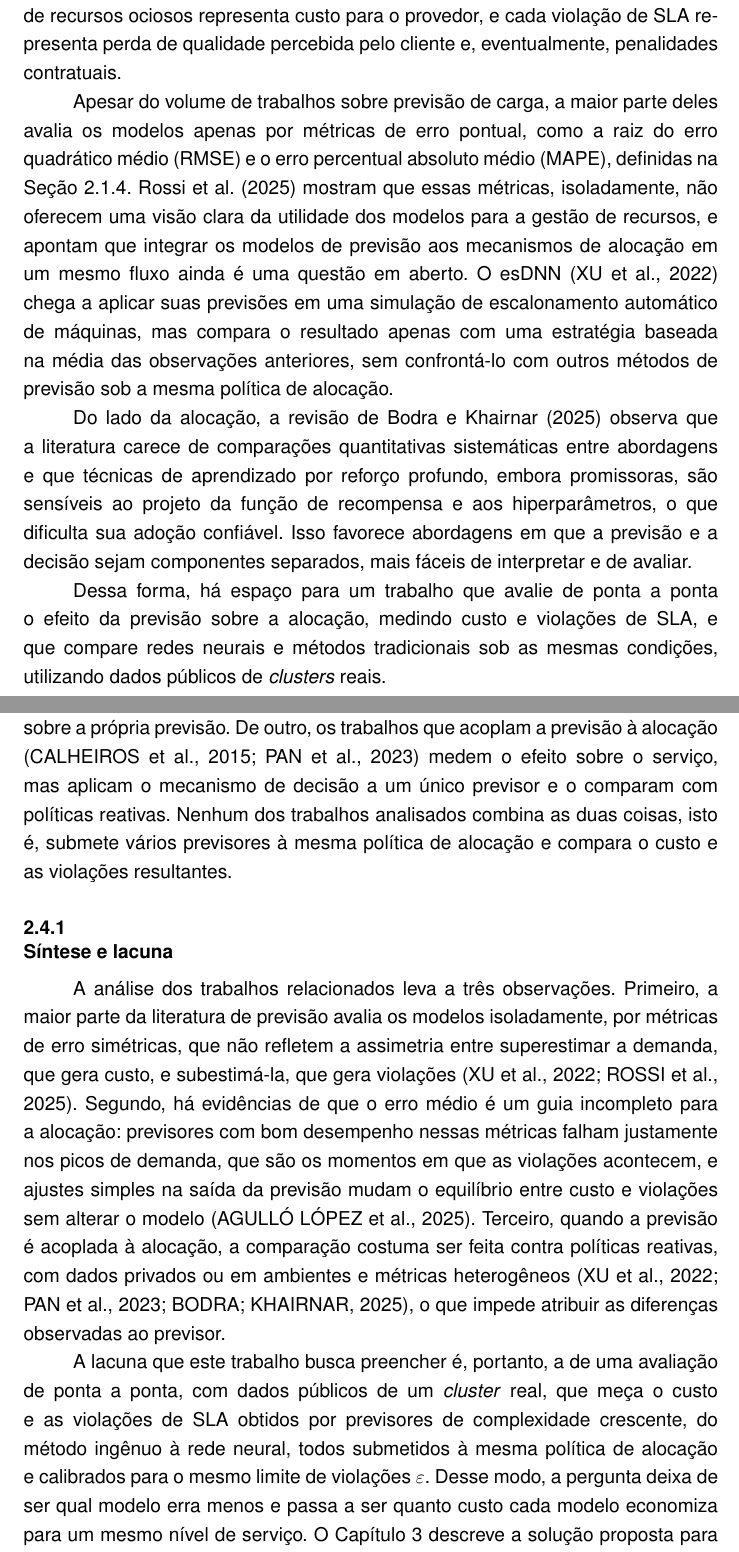
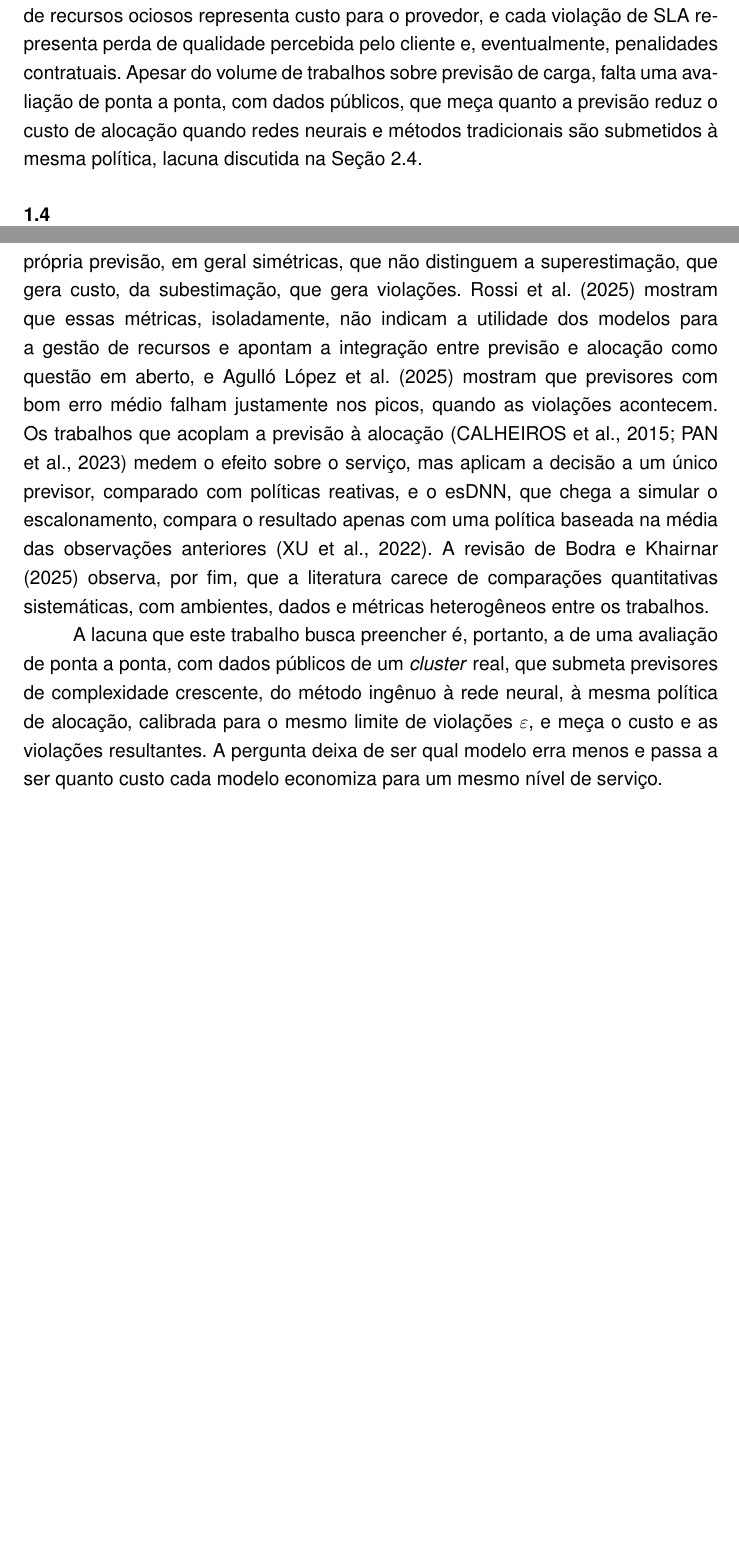
Before and after one commit to gabriellsar/predictive-cloud-autoscaling, a LaTeX thesis (lib/report/main.tex, which reads lib/report/chapters/1-introduction.tex, lib/report/chapters/2-current-state.tex, lib/report/chapters/3-objectives.tex): two parts of pages 10 and 22 of 43 before the commit and two parts of pages 10 and 22 of 42 after it, joined at a grey line, cut so that both start at the same text, the shorter picture padded with empty space. The pictures show the PDF file lib/report/main.pdf that the author committed with the source.

Commit message:
docs(relatorio): fase 1 da revisão, cada fato em um só lugar
- Lacuna: texto único na 2.4 (absorve a 2.4.1; label sec:lacuna). A 1.3 vira um
  parágrafo de relevância que remete à 2.4, e a 3.5 vira três itens curtos.
- Justificativa do simulador próprio: só na 4.3; a 2.5.3 apenas menciona o protótipo.
- Escopo: 1.4 em Incluído/Fora do escopo; a lista de políticas fica na 3.1.
- Métricas de nível de serviço de Rossi et al.: só na 2.2.3 (sai o fim da 2.1.4).

Páginas de conteúdo: 32 -> 31.

```diff
--- a/lib/report/chapters/1-introduction.tex
+++ b/lib/report/chapters/1-introduction.tex
@@ -31,13 +31,7 @@ De forma preliminar, a decisão pode ser formulada como a minimização do custo
 \section{Justificativa}
 \label{sec:justificativa}
 
-A relevância do problema é econômica e operacional. Cada ponto percentual de recursos ociosos representa custo para o provedor, e cada violação de SLA representa perda de qualidade percebida pelo cliente e, eventualmente, penalidades contratuais.
-
-Apesar do volume de trabalhos sobre previsão de carga, a maior parte deles avalia os modelos apenas por métricas de erro pontual, como a raiz do erro quadrático médio (RMSE) e o erro percentual absoluto médio (MAPE), definidas na Seção~\ref{subsec:metricas}. \citeonline{rossi2023forecasting} mostram que essas métricas, isoladamente, não oferecem uma visão clara da utilidade dos modelos para a gestão de recursos, e apontam que integrar os modelos de previsão aos mecanismos de alocação em um mesmo fluxo ainda é uma questão em aberto. O esDNN \cite{xu2022esdnn} chega a aplicar suas previsões em uma simulação de escalonamento automático de máquinas, mas compara o resultado apenas com uma estratégia baseada na média das observações anteriores, sem confrontá-lo com outros métodos de previsão sob a mesma política de alocação.
-
-Do lado da alocação, a revisão de \citeonline{bodra2025ml} observa que a literatura carece de comparações quantitativas sistemáticas entre abordagens e que técnicas de aprendizado por reforço profundo, embora promissoras, são sensíveis ao projeto da função de recompensa e aos hiperparâmetros, o que dificulta sua adoção confiável. Isso favorece abordagens em que a previsão e a decisão sejam componentes separados, mais fáceis de interpretar e de avaliar.
-
-Dessa forma, há espaço para um trabalho que avalie de ponta a ponta o efeito da previsão sobre a alocação, medindo custo e violações de SLA, e que compare redes neurais e métodos tradicionais sob as mesmas condições, utilizando dados públicos de \textit{clusters} reais.
+A relevância do problema é econômica e operacional. Cada ponto percentual de recursos ociosos representa custo para o provedor, e cada violação de SLA representa perda de qualidade percebida pelo cliente e, eventualmente, penalidades contratuais. Apesar do volume de trabalhos sobre previsão de carga, falta uma avaliação de ponta a ponta, com dados públicos, que meça quanto a previsão reduz o custo de alocação quando redes neurais e métodos tradicionais são submetidos à mesma política, lacuna discutida na Seção~\ref{sec:lacuna}.
 
 \section{Escopo e delimitação}
 \label{sec:escopo}
@@ -46 +40,2 @@ Para que o trabalho seja viável no tempo disponível, o escopo é delimitado da
 
+\textbf{Fora do escopo.} Implantação em uma nuvem real, posicionamento e migração de máquinas virtuais entre servidores físicos, consumo de energia, múltiplos provedores e aprendizado por reforço para a decisão. Na simulação, o posicionamento segue a política padrão do simulador, a mesma para todos os previsores.
--- a/lib/report/chapters/2-current-state.tex
+++ b/lib/report/chapters/2-current-state.tex
@@ -175,8 +173,8 @@ Essa revisão compara abordagens recentes de aprendizado de máquina para aloca
 
 \textbf{Limitações e posicionamento.} Além dessa sensibilidade, uma política aprendida é difícil de interpretar: quando ela toma uma decisão ruim, não é simples identificar se o problema está na antecipação da demanda ou na regra de decisão. O treinamento também exige um ambiente de simulação e um grande número de episódios. Por esses motivos, este trabalho adota a abordagem desacoplada da Seção~\ref{subsec:alocacao-preditiva}, que permite isolar e medir o efeito da previsão sobre a alocação, e deixa o aprendizado por reforço fora do escopo (Seção~\ref{sec:escopo}). Comparar a abordagem desacoplada com uma política aprendida é uma extensão natural para trabalhos futuros.
 
-\section{Comparativo dos trabalhos relacionados}
-\label{sec:comparativo}
+\section{Comparativo dos trabalhos relacionados e lacuna}
+\label{sec:lacuna}
 
 A Tabela~\ref{tab:comparativo} resume os trabalhos mais próximos desta proposta segundo os critérios relevantes para o problema definido na Seção~\ref{sec:definicao-problema}: a técnica de previsão, os dados usados, as métricas de avaliação, se a previsão é acoplada a uma decisão de alocação e se diferentes previsores são comparados sob a mesma política de alocação.
 
@@ -253,14 +251,9 @@ Sim \\
 \end{tabularx}
 \end{table}
 
-A tabela evidencia uma separação entre duas linhas de trabalho. De um lado, os trabalhos de previsão \cite{xu2022esdnn, rossi2023forecasting, agullo2025enhancing} comparam vários modelos, mas avaliam-nos por métricas calculadas sobre a própria previsão. De outro, os trabalhos que acoplam a previsão à alocação \cite{calheiros2015arima, pan2023magicscaler} medem o efeito sobre o serviço, mas aplicam o mecanismo de decisão a um único previsor e o comparam com políticas reativas. Nenhum dos trabalhos analisados combina as duas coisas, isto é, submete vários previsores à mesma política de alocação e compara o custo e as violações resultantes.
+A tabela evidencia duas linhas de trabalho que não se encontram. Os trabalhos de previsão \cite{xu2022esdnn, rossi2023forecasting, agullo2025enhancing} comparam vários modelos, mas por métricas calculadas sobre a própria previsão, em geral simétricas, que não distinguem a superestimação, que gera custo, da subestimação, que gera violações. \citeonline{rossi2023forecasting} mostram que essas métricas, isoladamente, não indicam a utilidade dos modelos para a gestão de recursos e apontam a integração entre previsão e alocação como questão em aberto, e \citeonline{agullo2025enhancing} mostram que previsores com bom erro médio falham justamente nos picos, quando as violações acontecem. Os trabalhos que acoplam a previsão à alocação \cite{calheiros2015arima, pan2023magicscaler} medem o efeito sobre o serviço, mas aplicam a decisão a um único previsor, comparado com políticas reativas, e o esDNN, que chega a simular o escalonamento, compara o resultado apenas com uma política baseada na média das observações anteriores \cite{xu2022esdnn}. A revisão de \citeonline{bodra2025ml} observa, por fim, que a literatura carece de comparações quantitativas sistemáticas, com ambientes, dados e métricas heterogêneos entre os trabalhos.
 
-\subsection{Síntese e lacuna}
-\label{subsec:lacuna}
-
-A análise dos trabalhos relacionados leva a três observações. Primeiro, a maior parte da literatura de previsão avalia os modelos isoladamente, por métricas de erro simétricas, que não refletem a assimetria entre superestimar a demanda, que gera custo, e subestimá-la, que gera violações \cite{xu2022esdnn, rossi2023forecasting}. Segundo, há evidências de que o erro médio é um guia incompleto para a alocação: previsores com bom desempenho nessas métricas falham justamente nos picos de demanda, que são os momentos em que as violações acontecem, e ajustes simples na saída da previsão mudam o equilíbrio entre custo e violações sem alterar o modelo \cite{agullo2025enhancing}. Terceiro, quando a previsão é acoplada à alocação, a comparação costuma ser feita contra políticas reativas, com dados privados ou em ambientes e métricas heterogêneos \cite{xu2022esdnn, pan2023magicscaler, bodra2025ml}, o que impede atribuir as diferenças observadas ao previsor.
-
-A lacuna que este trabalho busca preencher é, portanto, a de uma avaliação de ponta a ponta, com dados públicos de um \textit{cluster} real, que meça o custo e as violações de SLA obtidos por previsores de complexidade crescente, do método ingênuo à rede neural, todos submetidos à mesma política de alocação e calibrados para o mesmo limite de violações $\varepsilon$. Desse modo, a pergunta deixa de ser qual modelo erra menos e passa a ser quanto custo cada modelo economiza para um mesmo nível de serviço. O Capítulo~\ref{cap:objetivos} descreve a solução proposta para essa avaliação e os objetivos específicos do trabalho.
+A lacuna que este trabalho busca preencher é, portanto, a de uma avaliação de ponta a ponta, com dados públicos de um \textit{cluster} real, que submeta previsores de complexidade crescente, do método ingênuo à rede neural, à mesma política de alocação, calibrada para o mesmo limite de violações $\varepsilon$, e meça o custo e as violações resultantes. A pergunta deixa de ser qual modelo erra menos e passa a ser quanto custo cada modelo economiza para um mesmo nível de serviço.
 
 %======================================================================
 \section{Tecnologias utilizadas}
--- a/lib/report/chapters/3-objectives.tex
+++ b/lib/report/chapters/3-objectives.tex
@@ -140,2 +140,3 @@ Os trabalhos de previsão comparam vários modelos, mas apenas por métricas de
 
 \begin{itemize}
+    \item \textbf{Comparação controlada:} previsores do ingênuo à rede neural sob a mesma política, simulador e dados.
```
Also changed, not shown: lib/report/chapters/4-action-plan.tex (+1 -1 lines), lib/report/main.pdf, lib/report/chapters/1-introduction.tex (5 more changed lines), lib/report/chapters/2-current-state.tex (10 more changed lines), lib/report/chapters/3-objectives.tex (11 more changed lines).
